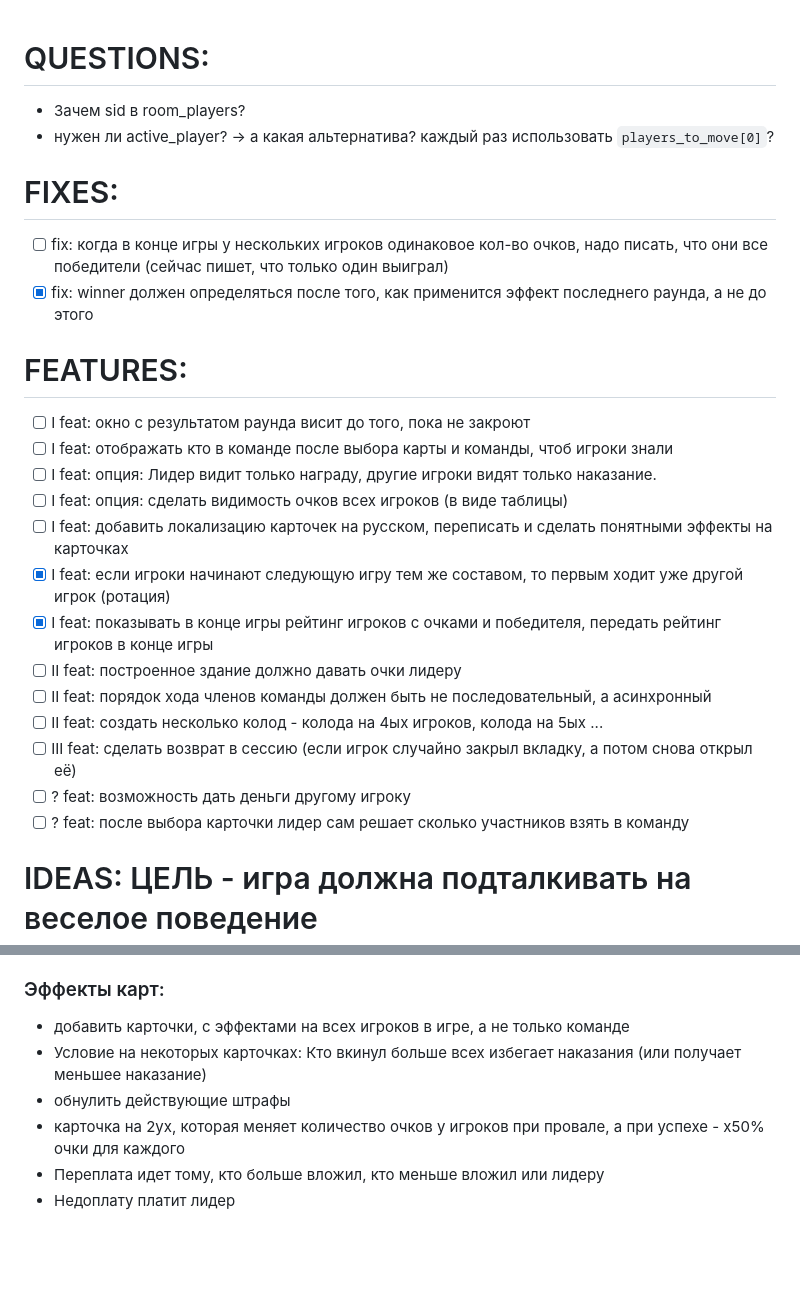
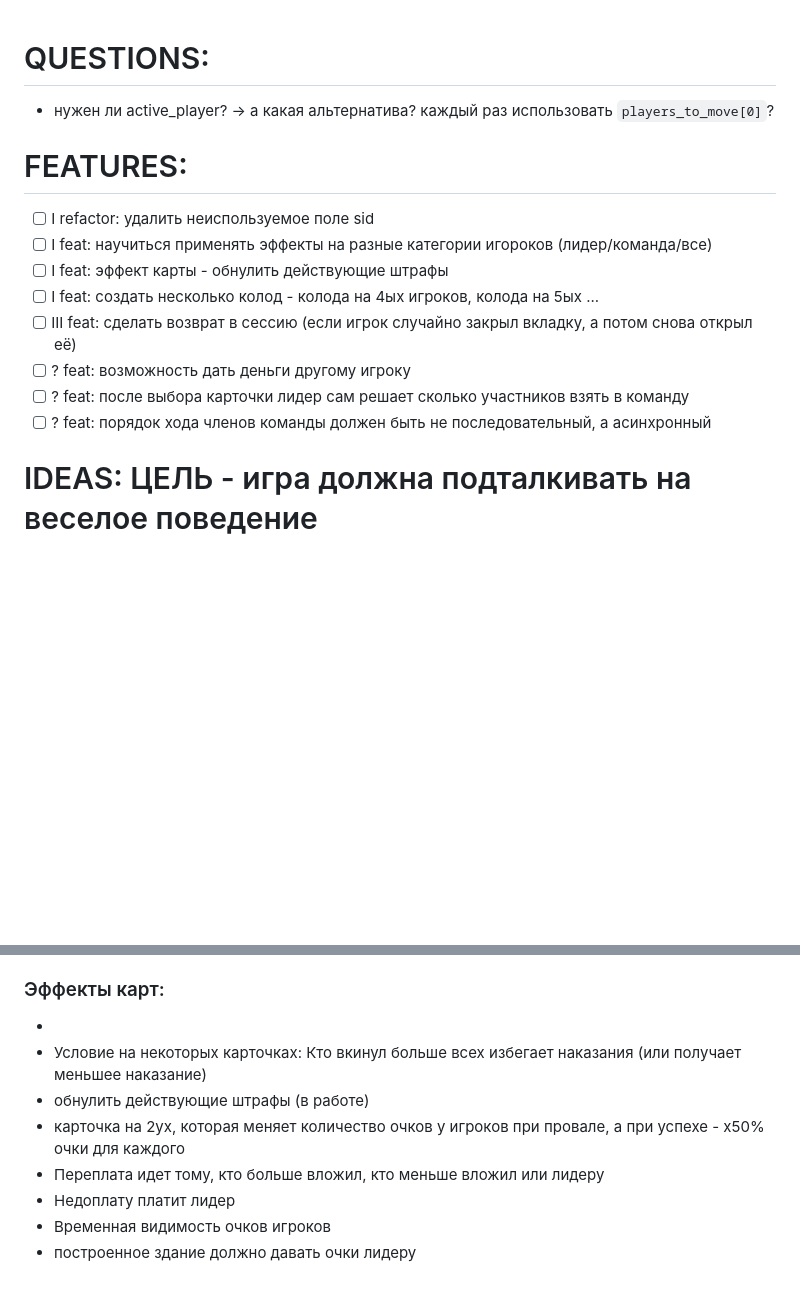
Before and after one commit to Aleksandr-Mamonov/insulars, a Markdown page: README.md, 2 parts joined by grey strips. GitHub-like rendering; blank space fills up the shorter version.

Commit message:
refactor: adjust readme

```diff
--- a/README.md
+++ b/README.md
@@ -1,24 +1,15 @@
 # QUESTIONS:
-- Зачем sid в room_players?
 - нужен ли active_player? ->  а какая альтернатива? каждый раз использовать `players_to_move[0]`?
-# FIXES:
-- [ ] fix: когда в конце игры у нескольких игроков одинаковое кол-во очков, надо писать, что они все победители (сейчас пишет, что только один выиграл)
-- [x] fix: winner должен определяться после того, как применится эффект последнего раунда, а не до этого
 
 # FEATURES:
-- [ ] I feat: окно с результатом раунда висит до того, пока не закроют
-- [ ] I feat: отображать кто в команде после выбора карты и команды, чтоб игроки знали
-- [ ] I feat: опция: Лидер видит только награду, другие игроки видят только наказание.
-- [ ] I feat: опция: сделать видимость очков всех игроков (в виде таблицы)
-- [ ] I feat: добавить локализацию карточек на русском, переписать и сделать понятными эффекты на карточках
-- [x] I feat: если игроки начинают следующую игру тем же составом, то первым ходит уже другой игрок (ротация)
-- [x] I feat: показывать в конце игры рейтинг игроков с очками и победителя, передать рейтинг игроков в конце игры
-- [ ] II feat: построенное здание должно давать очки лидеру
-- [ ] II feat: порядок хода членов команды должен быть не последовательный, а асинхронный
-- [ ] II feat: создать несколько колод - колода на 4ых игроков, колода на 5ых ...
+- [ ] I refactor: удалить неиспользуемое поле sid
+- [ ] I feat: научиться применять эффекты на разные категории игороков (лидер/команда/все)
+- [ ] I feat: эффект карты - обнулить действующие штрафы
+- [ ] I feat: создать несколько колод - колода на 4ых игроков, колода на 5ых ...
 - [ ] III feat: cделать возврат в сессию (если игрок случайно закрыл вкладку, а потом снова открыл её)
 - [ ] ? feat: возможность дать деньги другому игроку
 - [ ] ? feat: после выбора карточки лидер сам решает сколько участников взять в команду
+- [ ] ? feat: порядок хода членов команды должен быть не последовательный, а асинхронный
 
 # IDEAS: ЦЕЛЬ - игра должна подталкивать на веселое поведение
 - растянуть штрафы на много раундов
@@ -35,9 +26,11 @@
 - тебя не могут выбрать в команду в следующем ходе
 - удваивается количество очков, которые ты получишь если построишь в следующем раунде, когда будешь в команде
 ### Эффекты карт:
-- добавить карточки, с эффектами на всех игроков в игре, а не только команде
+-
 - Условие на некоторых карточках: Кто вкинул больше всех избегает наказания (или получает меньшее наказание)
-- обнулить действующие штрафы
+- обнулить действующие штрафы (в работе)
 - карточка на 2ух, которая меняет количество очков у игроков при провале, а при успехе - х50% очки для каждого
 - Переплата идет тому, кто больше вложил, кто меньше вложил или лидеру
 - Недоплату платит лидер
+- Временная видимость очков игроков
+- построенное здание должно давать очки лидеру
```
